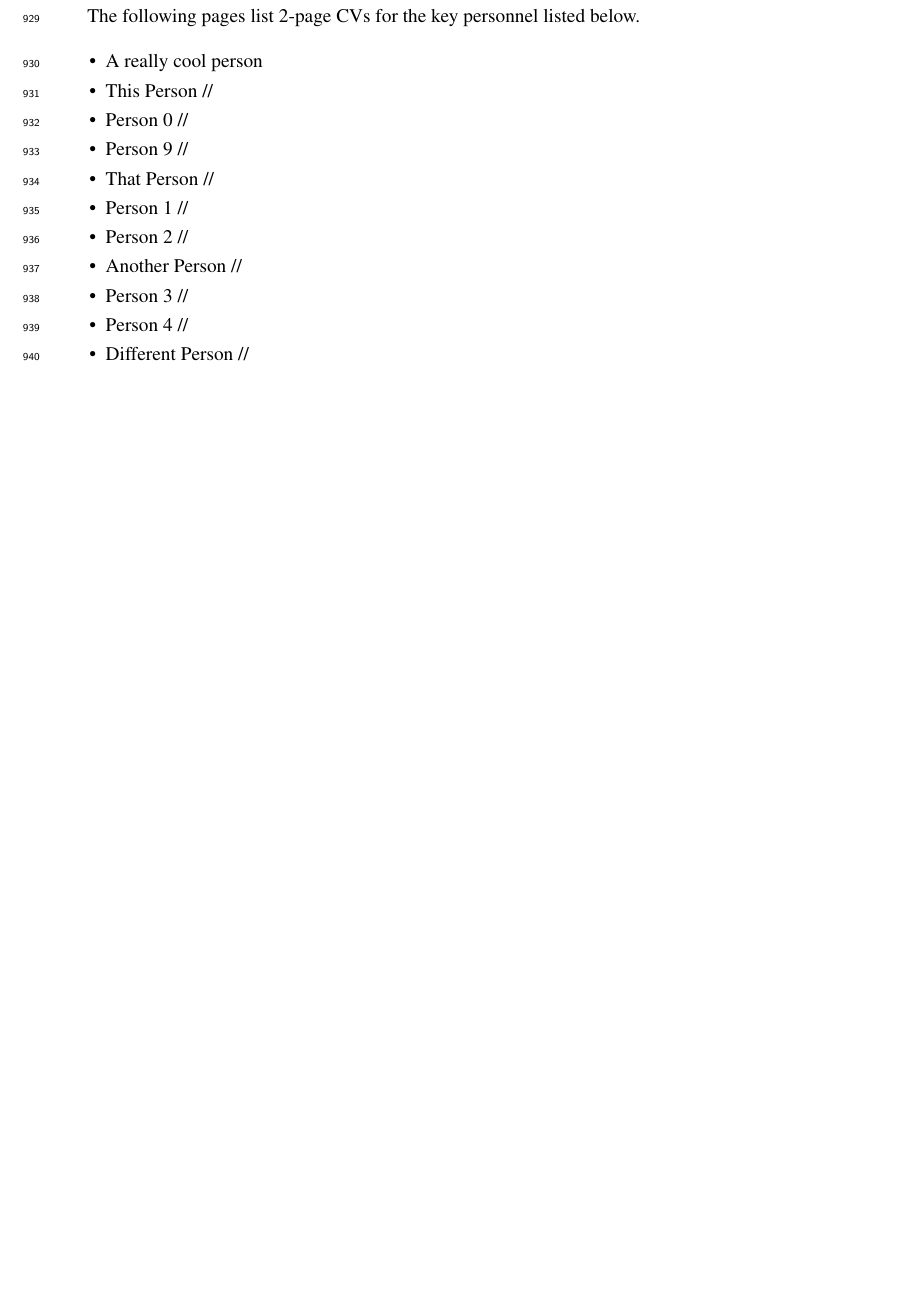
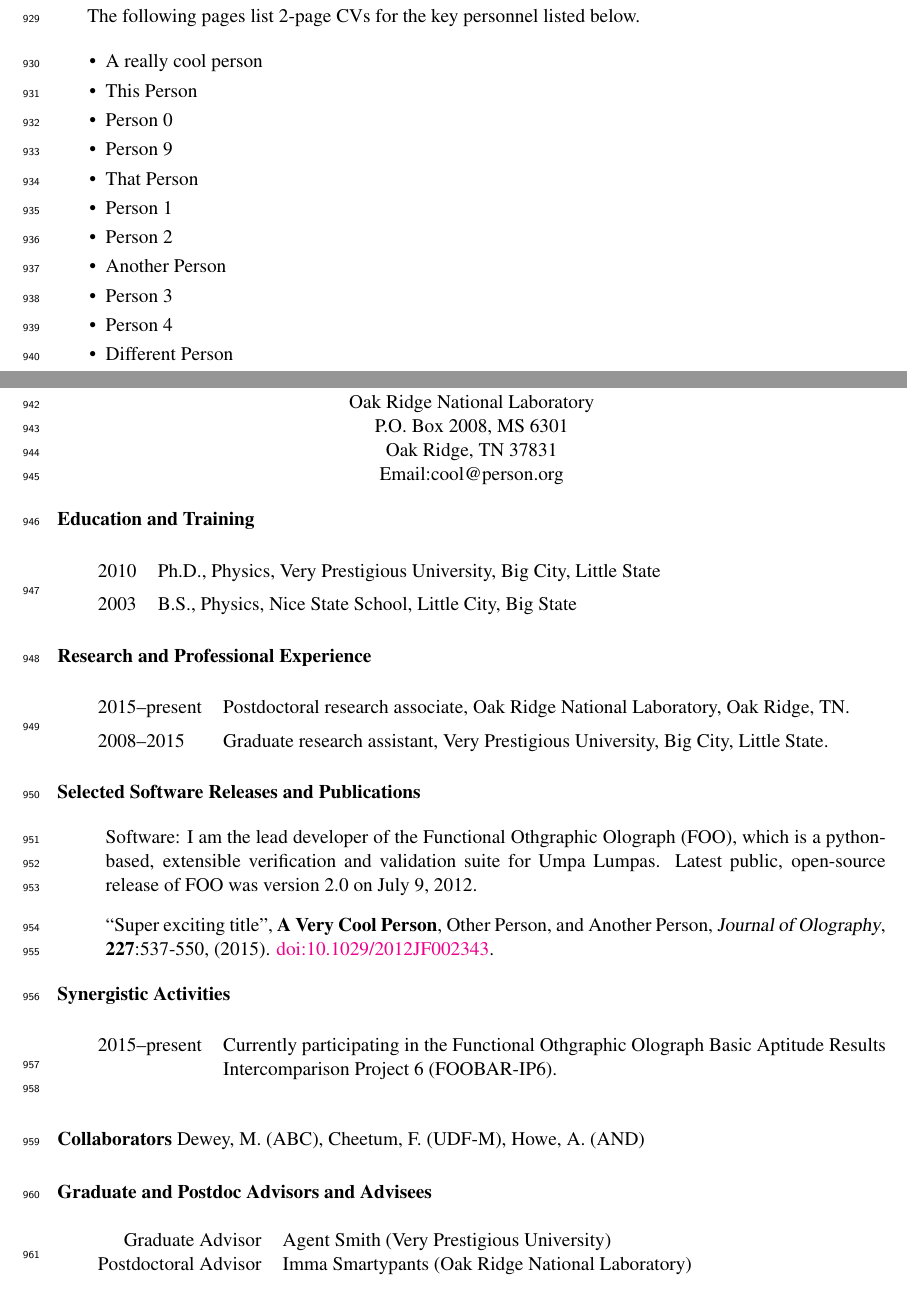
Before and after one commit to jhkennedy/DOE_latex_template, a LaTeX document (main.tex, which reads Bios/biosketches.tex, Bios/cv_example.tex): part of page 28 of 28 before the commit and two parts of pages 28 and 29 of 30 after it, the two joined at a grey line, cut so that both start at the same text, the shorter picture padded with empty space. Compiled offline with pdfLaTeX.

Commit message:
Added the a biosketch example.
Still needs:
     * an example project management plan
     * an example project staffing overview
     * an equation or two
     * Some example figures
     * Some example references

```diff
--- a/Bios/biosketches.tex
+++ b/Bios/biosketches.tex
@@ -3,19 +3,22 @@ The following pages list 2-page CVs for the key personnel listed below.
 
 \begin{itemize} \zapspace
     \item{\Investigator}
-    \item{This Person} //
-    \item{Person 0} //
-    \item{Person 9} //
-    \item{That Person} //
-    \item{Person 1} //
-    \item{Person 2} //
-    \item{Another Person} //
-    \item{Person 3} //
-    \item{Person 4} //
-    \item{Different Person} //
+    \item{This Person}
+    \item{Person 0}
+    \item{Person 9}
+    \item{That Person}
+    \item{Person 1}
+    \item{Person 2}
+    \item{Another Person}
+    \item{Person 3}
+    \item{Person 4}
+    \item{Different Person}
 \end{itemize}
 
 \newpage
 
-% NOTE: You'll probably import PDF versions of everyones short CV here.
-%\includepdf[pages=-,pagecommand={\thispagestyle{plain}}]{Bios/INVESTIGATOR.pdf}
+% NOTE: You can import tex bios like so
+\input{Bios/cv_example}
+
+% NOTE: But, You'll probably import PDF versions of everyones short CV like so
+\includepdf[pages=-,pagecommand={\thispagestyle{plain}}]{Bios/cv_example.pdf}
--- /dev/null
+++ b/Bios/cv_example.tex
@@ -0,0 +1,65 @@
+\newpage
+
+\begin{center}
+    {\Large\bf A Really Cool Person} \\[0.25em]
+    Oak Ridge National Laboratory \\
+    P.O. Box 2008, MS 6301 \\
+    Oak Ridge, TN 37831 \\
+    Email:cool@person.org
+\end{center}
+
+\noindent\textbf{Education and Training}
+
+\vspace{1.5em}
+\begin{tabular}{rp{5.6in}}
+    2010 & Ph.D., Physics, Very Prestigious University, Big City, Little State \\[0.5em]
+    2003 & B.S., Physics, Nice State School, Little City, Big State
+\end{tabular}
+\vspace{1.5em}
+
+\noindent\textbf{Research and Professional Experience}
+
+\vspace{1.5em}
+\begin{tabular}{lp{5in}}
+    {2015--present} & Postdoctoral research associate, Oak Ridge National Laboratory, Oak Ridge, TN. \\[0.5em]
+    {2008--2015}    & Graduate research assistant, Very Prestigious University, Big City, Little State.
+\end{tabular}
+
+\vspace{1.5em}
+
+\noindent\textbf{Selected Software Releases and Publications} % Top 10!
+
+\begin{itemize}
+
+\item[] Software: I am the lead developer of the Functional Othgraphic Olograph (FOO), which is a python-based, extensible verification and validation suite for Umpa Lumpas. Latest public, open-source release of FOO was version 2.0 on July 9, 2012.
+
+
+
+\item[] ``Super exciting title'',
+        {\bf A Very Cool Person}, Other Person, and Another Person,
+        {\sl{Journal of Olography}}, {\bf 227}:537-550, (2015).
+        \href{http://dx.doi.org/10.1029/2012JF002343}{doi:10.1029/2012JF002343}.
+\end{itemize}
+
+\noindent\textbf{Synergistic Activities} % 5!
+
+\vspace{1.5em}
+\begin{tabular}{lp{5.2in}}
+    2015--present & Currently participating in the Functional Othgraphic Olograph Basic Aptitude Results Intercomparison Project 6 (FOOBAR-IP6). \\[0.5em]
+
+\end{tabular}
+\vspace{1.5em}
+
+\noindent\textbf{Collaborators}
+    Dewey, M. (ABC),
+    Cheetum, F. (UDF-M),
+    Howe, A. (AND)
+
+\vspace{1.5em}
+\noindent\textbf{Graduate and Postdoc Advisors and Advisees}
+\vspace{1.5em}
+
+\begin{tabular}{rp{5.6in}}
+    Graduate Advisor & Agent Smith (Very Prestigious University)  \\
+    Postdoctoral Advisor & Imma Smartypants (Oak Ridge National Laboratory) \\
+\end{tabular}
```
Also changed, not shown: Bios/stand_alone.tex (added, +19 -0 lines), Bios/Makefile (added), Bios/README.md (added), Bios/cv_example.pdf (added), main.pdf, 1 other file.
